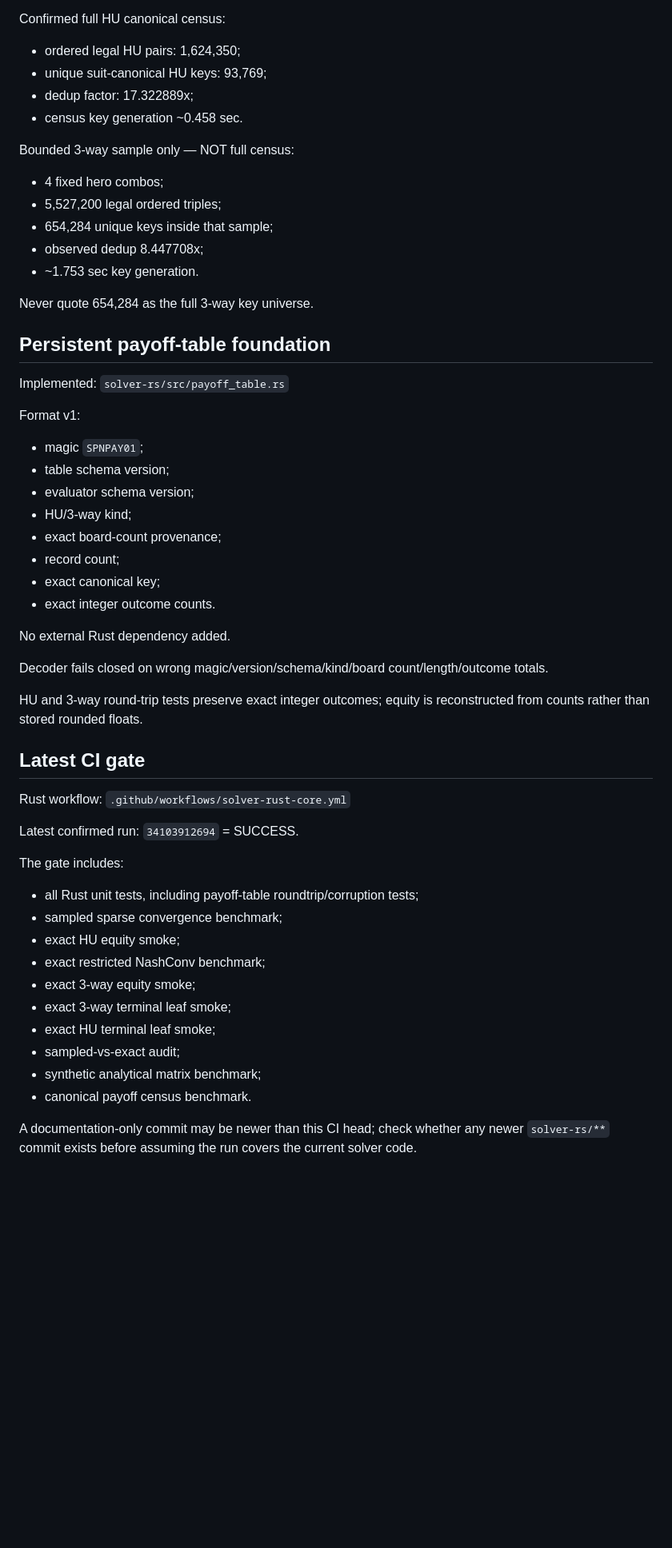
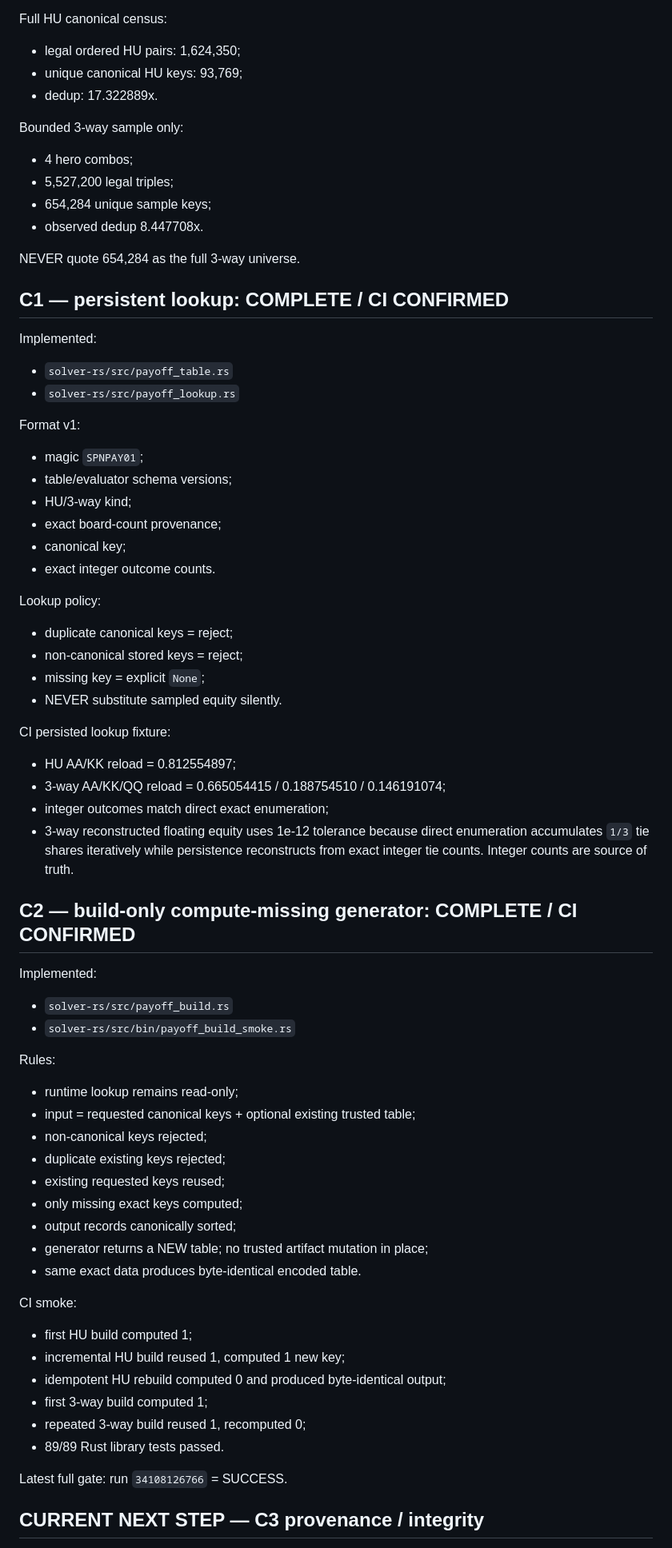
Before and after one commit to robredozav22-svg/poker-spin-gto, a Markdown page: docs/PROJECT_CHECKPOINT.md, the part around one of its changes. Shown at 80% size. Rendered like a GitHub page; blank space fills up the shorter version.

Commit message:
Advance live checkpoint through C2 payoff persistence

```diff
--- a/docs/PROJECT_CHECKPOINT.md
+++ b/docs/PROJECT_CHECKPOINT.md
@@ -81,59 +66,70 @@ Read current immutable checkpoint:
 `docs/checkpoints/2026-09-07-payoff-precompute-phase-c.md`
 
-Confirmed full HU canonical census:
-- ordered legal HU pairs: 1,624,350;
-- unique suit-canonical HU keys: 93,769;
-- dedup factor: 17.322889x;
-- census key generation ~0.458 sec.
+Full HU canonical census:
+- legal ordered HU pairs: 1,624,350;
+- unique canonical HU keys: 93,769;
+- dedup: 17.322889x.
 
-Bounded 3-way sample only — NOT full census:
-- 4 fixed hero combos;
-- 5,527,200 legal ordered triples;
-- 654,284 unique keys inside that sample;
-- observed dedup 8.447708x;
-- ~1.753 sec key generation.
+Bounded 3-way sample only:
+- 4 hero combos;
+- 5,527,200 legal triples;
+- 654,284 unique sample keys;
+- observed dedup 8.447708x.
 
-Never quote 654,284 as the full 3-way key universe.
+NEVER quote 654,284 as the full 3-way universe.
 
-## Persistent payoff-table foundation
+## C1 — persistent lookup: COMPLETE / CI CONFIRMED
 
 Implemented:
-`solver-rs/src/payoff_table.rs`
+- `solver-rs/src/payoff_table.rs`
+- `solver-rs/src/payoff_lookup.rs`
 
 Format v1:
 - magic `SPNPAY01`;
-- table schema version;
-- evaluator schema version;
+- table/evaluator schema versions;
 - HU/3-way kind;
 - exact board-count provenance;
-- record count;
-- exact canonical key;
+- canonical key;
 - exact integer outcome counts.
 
-No external Rust dependency added.
+Lookup policy:
+- duplicate canonical keys = reject;
+- non-canonical stored keys = reject;
+- missing key = explicit `None`;
+- NEVER substitute sampled equity silently.
 
-Decoder fails closed on wrong magic/version/schema/kind/board count/length/outcome totals.
+CI persisted lookup fixture:
+- HU AA/KK reload = 0.812554897;
+- 3-way AA/KK/QQ reload = 0.665054415 / 0.188754510 / 0.146191074;
+- integer outcomes match direct exact enumeration;
+- 3-way reconstructed floating equity uses 1e-12 tolerance because direct enumeration accumulates `1/3` tie shares iteratively while persistence reconstructs from exact integer tie counts. Integer counts are source of truth.
 
-HU and 3-way round-trip tests preserve exact integer outcomes; equity is reconstructed from counts rather than stored rounded floats.
+## C2 — build-only compute-missing generator: COMPLETE / CI CONFIRMED
 
-## Latest CI gate
+Implemented:
+- `solver-rs/src/payoff_build.rs`
+- `solver-rs/src/bin/payoff_build_smoke.rs`
 
-Rust workflow:
-`.github/workflows/solver-rust-core.yml`
+Rules:
+- runtime lookup remains read-only;
+- input = requested canonical keys + optional existing trusted table;
+- non-canonical keys rejected;
+- duplicate existing keys rejected;
+- existing requested keys reused;
+- only missing exact keys computed;
+- output records canonically sorted;
+- generator returns a NEW table; no trusted artifact mutation in place;
+- same exact data produces byte-identical encoded table.
 
-Latest confirmed run: `34103912694` = SUCCESS.
+CI smoke:
+- first HU build computed 1;
+- incremental HU build reused 1, computed 1 new key;
+- idempotent HU rebuild computed 0 and produced byte-identical output;
+- first 3-way build computed 1;
+- repeated 3-way build reused 1, recomputed 0;
+- 89/89 Rust library tests passed.
 
-The gate includes:
-- all Rust unit tests, including payoff-table roundtrip/corruption tests;
-- sampled sparse convergence benchmark;
-- exact HU equity smoke;
-- exact restricted NashConv benchmark;
-- exact 3-way equity smoke;
-- exact 3-way terminal leaf smoke;
-- exact HU terminal leaf smoke;
-- sampled-vs-exact audit;
-- synthetic analytical matrix benchmark;
-- canonical payoff census benchmark.
+Latest full gate: run `34108126766` = SUCCESS.
 
-A documentation-only commit may be newer than this CI head; check whether any newer `solver-rs/**` commit exists before assuming the run covers the current solver code.
+## CURRENT NEXT STEP — C3 provenance / integrity
 
```
Also changed, not shown: other parts of docs/PROJECT_CHECKPOINT.md (+71 -97 lines).
